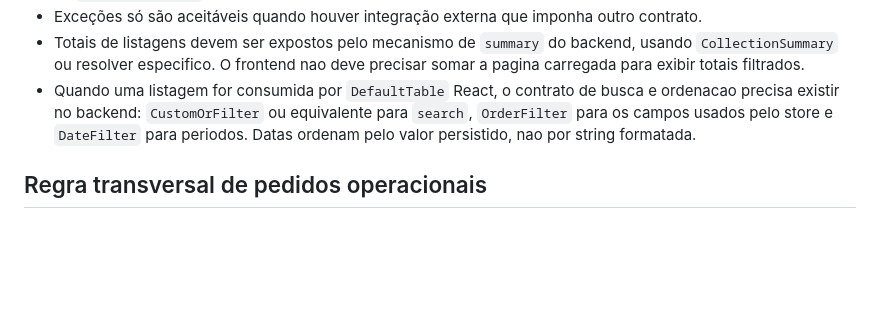
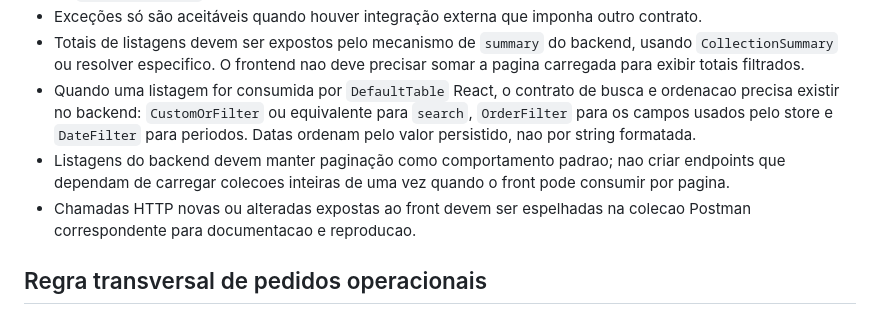
Before and after one commit to ControleOnline/api-community, a Markdown page: AGENTS.md, the part around the change. Drawn GitHub-style; blank space fills up the shorter version.

Commit message:
Atualiza AGENTS.md com novas diretrizes sobre paginação e documentação de chamadas HTTP

```diff
--- a/AGENTS.md
+++ b/AGENTS.md
@@ -111,6 +111,8 @@
 - Exceções só são aceitáveis quando houver integração externa que imponha outro contrato.
 - Totais de listagens devem ser expostos pelo mecanismo de `summary` do backend, usando `CollectionSummary` ou resolver especifico. O frontend nao deve precisar somar a pagina carregada para exibir totais filtrados.
 - Quando uma listagem for consumida por `DefaultTable` React, o contrato de busca e ordenacao precisa existir no backend: `CustomOrFilter` ou equivalente para `search`, `OrderFilter` para os campos usados pelo store e `DateFilter` para periodos. Datas ordenam pelo valor persistido, nao por string formatada.
+- Listagens do backend devem manter paginação como comportamento padrao; nao criar endpoints que dependam de carregar colecoes inteiras de uma vez quando o front pode consumir por pagina.
+- Chamadas HTTP novas ou alteradas expostas ao front devem ser espelhadas na colecao Postman correspondente para documentacao e reproducao.
 
 ## Regra transversal de pedidos operacionais
 - `/orders` e as telas `orders` e `tv` devem serializar a arvore completa de `orderProducts` no contexto `order:read`, incluindo `productGroup`, `orderProductComponents` e `orderProductQueues`.
```
